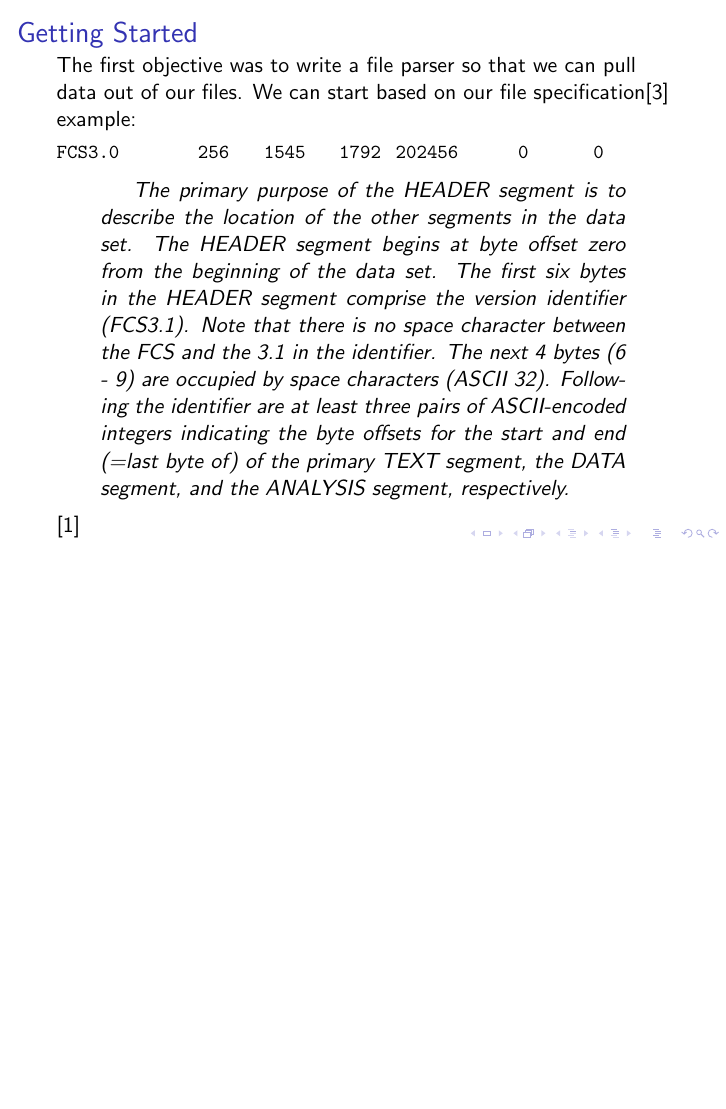
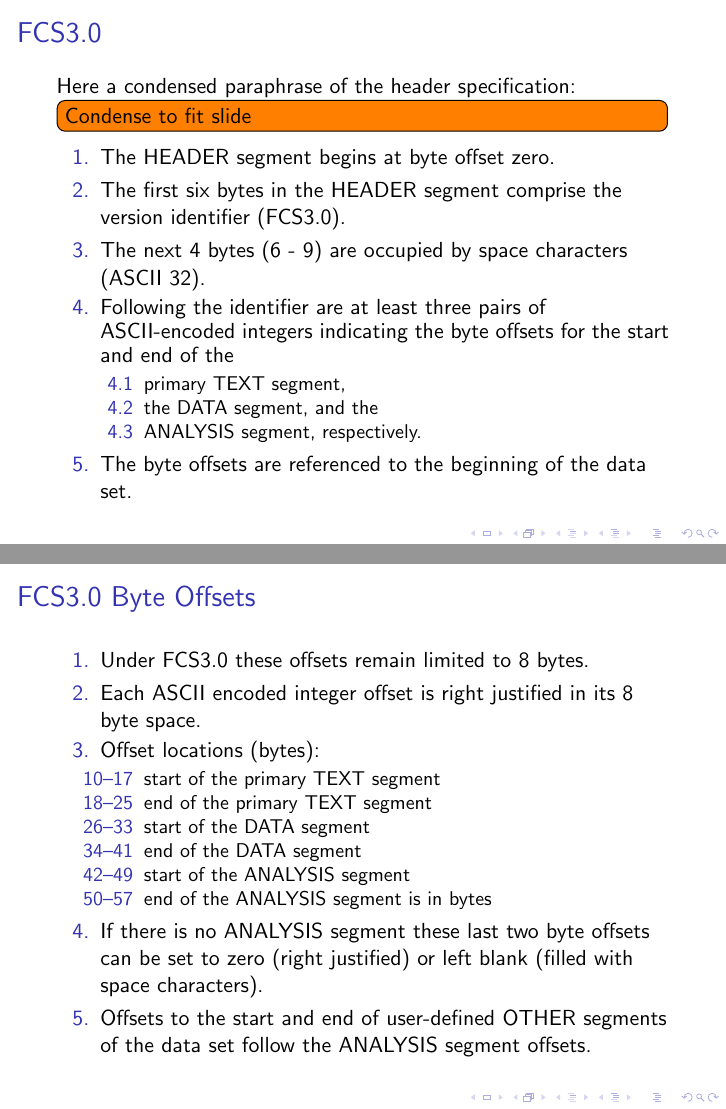
Before and after one commit to Jones-Medical-Biology/fcsreader, LaTeX slides (talk/main.tex): page 5 of 7 before the commit and pages 7 and 8 of 12 after it, the two joined at a grey line, the shorter picture padded with empty space. Compiled offline with pdfLaTeX.

Commit message:
added header spec for FCS3.0 format

```diff
--- a/talk/main.tex
+++ b/talk/main.tex
@@ -51,4 +51,3 @@ recompute(gs)
 \begin{frame}[fragile]
   \frametitle{Getting Started} The first objective was to write a file
   parser so that we can pull data out of our files. We can start based
-  on our file specification\cite{spidlen2021data} example:
@@ -54,0 +57 @@ recompute(gs)
+  \frametitle{FCS3.0}
@@ -58,11 +77,40 @@ FCS3.0         256    1545    1792  202456       0       0
+\begin{frame}[fragile]
+  \frametitle{FCS3.0}
+  Here a condensed paraphrase of the header specification:\todo[inline]{Condense to fit slide}
+  \begin{enumerate}
+  \item The HEADER segment begins at byte offset zero.
+  \item The first six bytes in the HEADER segment comprise the version identifier (FCS3.0).
+  \item The next 4 bytes (6 - 9) are occupied by space characters (ASCII 32).
+  \item Following the identifier are at least three pairs of ASCII-encoded integers indicating the byte offsets for the start and end of the
+    \begin{enumerate}
+    \item primary TEXT segment,
+    \item the DATA segment, and the
+    \item ANALYSIS segment, respectively.
+    \end{enumerate}
+  \item The byte offsets are referenced to the beginning of the data set.
+  \end{enumerate}
+\end{frame}
+\begin{frame}
+  \frametitle{FCS3.0 Byte Offsets}
+  \begin{enumerate}
+  \item Under FCS3.0 these offsets remain limited to 8 bytes.
+  \item Each ASCII encoded integer offset is right justified in its 8 byte space.
+  \item Offset locations (bytes):
+    \begin{enumerate}
+    \item [10--17] start of the primary TEXT segment
+    \item [18--25] end of the primary TEXT segment
+    \item [26--33] start of the DATA segment
+    \item [34--41] end of the DATA segment
+    \item [42--49] start of the ANALYSIS segment
+    \item [50--57] end of the ANALYSIS segment is in bytes
+    \end{enumerate}
+  \item If there is no ANALYSIS segment these last two byte offsets
+    can be set to zero (right justified) or left blank (filled with
+    space characters).
+  \item Offsets to the start and end of user-defined OTHER segments of
+    the data set follow the ANALYSIS segment offsets.
+  \end{enumerate}
+\end{frame}
+\begin{frame}
+  \frametitle{FCS3.1}
   \begin{quotation}
-  The primary purpose of the HEADER segment is to describe the location
-of the other segments in the data set. The HEADER segment begins at
-byte offset zero from the beginning of the data set.  The first six
-bytes in the HEADER segment comprise the version identifier
-(FCS3.1). Note that there is no space character between the FCS and
-the 3.1 in the identifier. The next 4 bytes (6 - 9) are occupied by
-space characters (ASCII 32). Following the identifier are at least
-three pairs of ASCII-encoded integers indicating the byte offsets for
-the start and end (=last byte of) of the primary TEXT segment, the
-DATA segment, and the ANALYSIS segment, respectively.
@@ -69,2 +122,3 @@ DATA segment, and the ANALYSIS segment, respectively.
+    end (=last byte of) of the primary TEXT segment, the DATA segment,
+    and the ANALYSIS segment, respectively.
   \end{quotation}
-\cite{parks2008data}
```
Also changed, not shown: talk/bibliography.bib (+35 -1 lines), talk/main.tex (32 more changed lines). Lines whose indentation alone changed are shown as unchanged.
